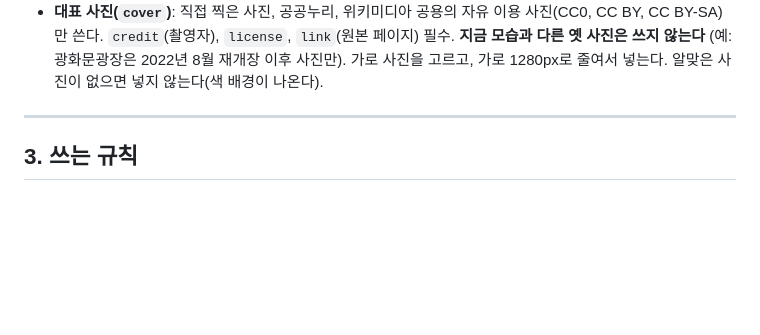
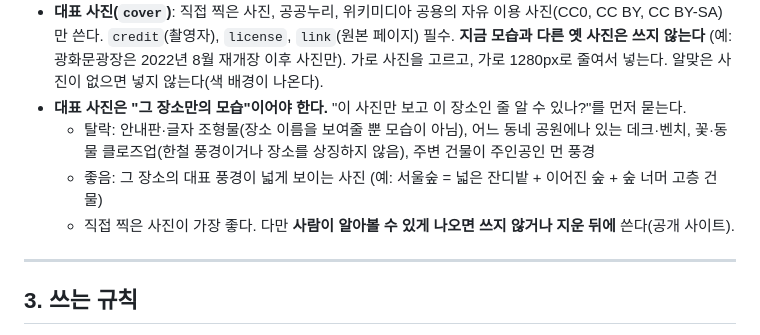
Before and after one commit to yabbiya/first-visit-guide, a Markdown page: docs/place-quality.md, the part around the change. GitHub-like rendering; blank space fills up the shorter version.

```diff
--- a/docs/place-quality.md
+++ b/docs/place-quality.md
@@ -57,6 +57,11 @@
   `credit`(촬영자), `license`, `link`(원본 페이지) 필수. **지금 모습과 다른 옛 사진은 쓰지 않는다**
   (예: 광화문광장은 2022년 8월 재개장 이후 사진만). 가로 사진을 고르고, 가로 1280px로 줄여서 넣는다.
   알맞은 사진이 없으면 넣지 않는다(색 배경이 나온다).
+- **대표 사진은 "그 장소만의 모습"이어야 한다.** "이 사진만 보고 이 장소인 줄 알 수 있나?"를 먼저 묻는다.
+  - 탈락: 안내판·글자 조형물(장소 이름을 보여줄 뿐 모습이 아님), 어느 동네 공원에나 있는 데크·벤치,
+    꽃·동물 클로즈업(한철 풍경이거나 장소를 상징하지 않음), 주변 건물이 주인공인 먼 풍경
+  - 좋음: 그 장소의 대표 풍경이 넓게 보이는 사진 (예: 서울숲 = 넓은 잔디밭 + 이어진 숲 + 숲 너머 고층 건물)
+  - 직접 찍은 사진이 가장 좋다. 다만 **사람이 알아볼 수 있게 나오면 쓰지 않거나 지운 뒤에** 쓴다(공개 사이트).
 
 ---
 
```
Also changed, not shown: README.md (+6 -0 lines).
